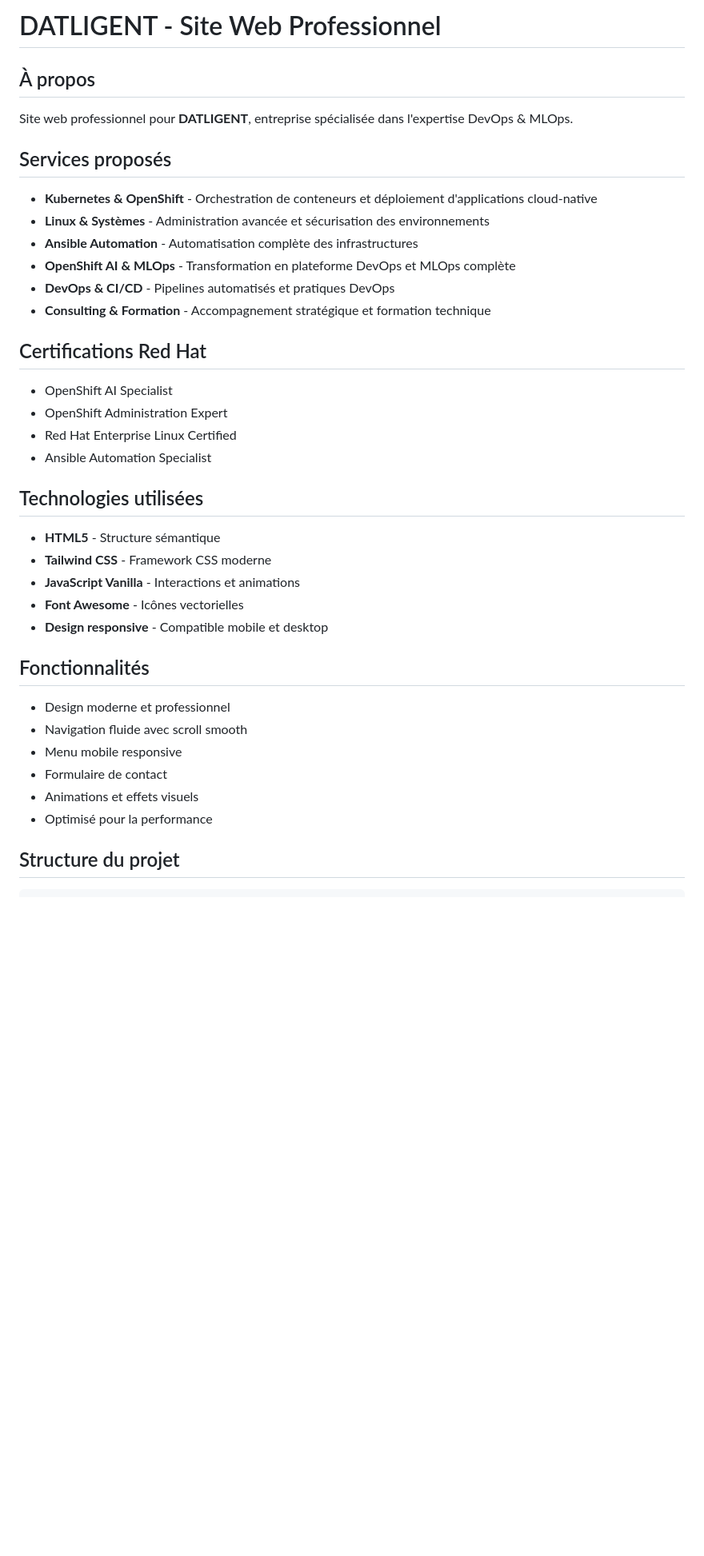
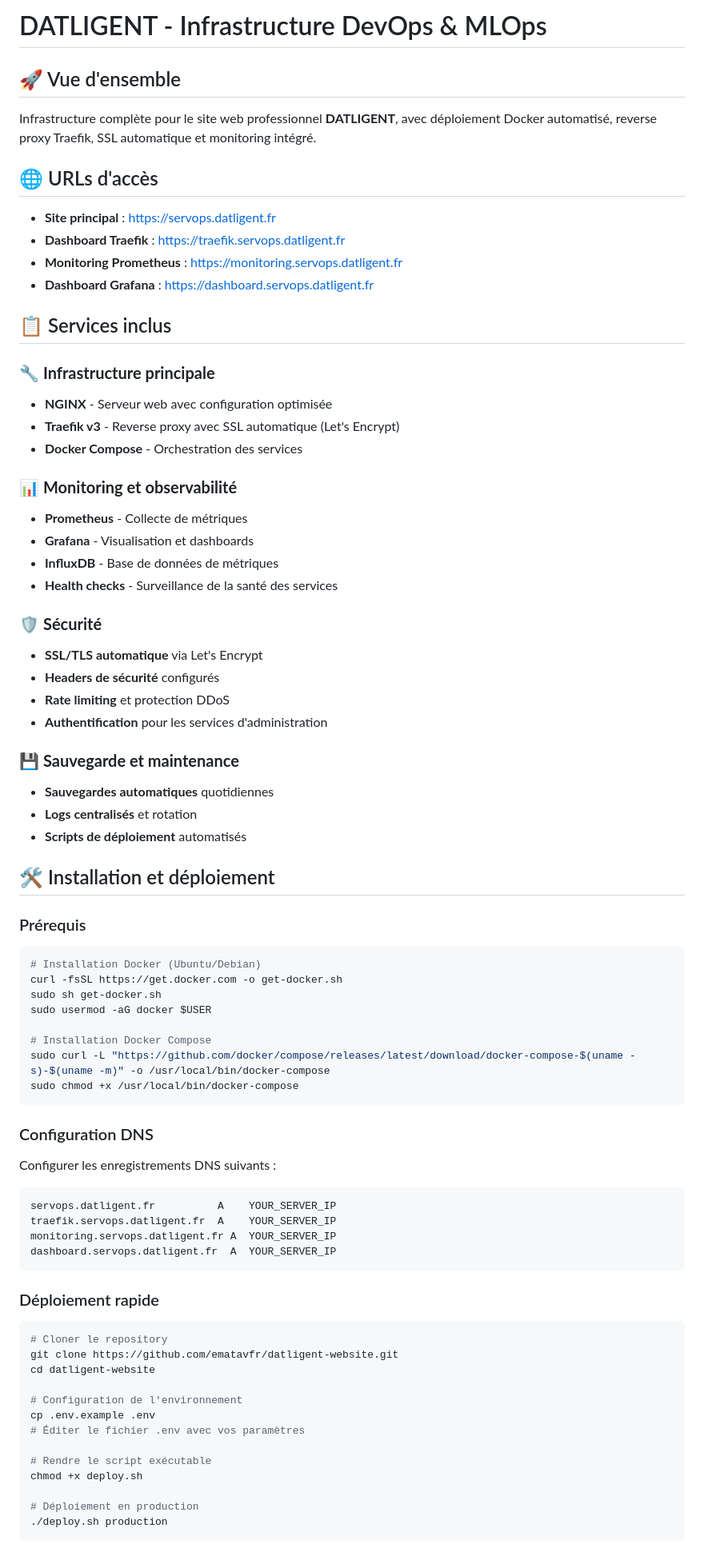
Before and after one commit to ematavfr/datligent-website, a Markdown page: README.md, the part around one of its changes. Shown at 80% size. Drawn GitHub-style; blank space fills up the shorter version.

Commit message:
Update README with comprehensive Docker deployment documentation

````diff
--- a/README.md
+++ b/README.md
@@ -1,40 +1,81 @@
-# DATLIGENT - Site Web Professionnel
+# DATLIGENT - Infrastructure DevOps & MLOps
 
-## À propos
+## 🚀 Vue d'ensemble
 
-Site web professionnel pour **DATLIGENT**, entreprise spécialisée dans l'expertise DevOps & MLOps.
+Infrastructure complète pour le site web professionnel **DATLIGENT**, avec déploiement Docker automatisé, reverse proxy Traefik, SSL automatique et monitoring intégré.
 
-## Services proposés
+## 🌐 URLs d'accès
 
-- **Kubernetes & OpenShift** - Orchestration de conteneurs et déploiement d'applications cloud-native
-- **Linux & Systèmes** - Administration avancée et sécurisation des environnements
-- **Ansible Automation** - Automatisation complète des infrastructures
-- **OpenShift AI & MLOps** - Transformation en plateforme DevOps et MLOps complète
-- **DevOps & CI/CD** - Pipelines automatisés et pratiques DevOps
-- **Consulting & Formation** - Accompagnement stratégique et formation technique
+- **Site principal** : https://servops.datligent.fr
+- **Dashboard Traefik** : https://traefik.servops.datligent.fr
+- **Monitoring Prometheus** : https://monitoring.servops.datligent.fr
+- **Dashboard Grafana** : https://dashboard.servops.datligent.fr
 
-## Certifications Red Hat
+## 📋 Services inclus
 
-- OpenShift AI Specialist
-- OpenShift Administration Expert
-- Red Hat Enterprise Linux Certified
-- Ansible Automation Specialist
+### 🔧 **Infrastructure principale**
+- **NGINX** - Serveur web avec configuration optimisée
+- **Traefik v3** - Reverse proxy avec SSL automatique (Let's Encrypt)
+- **Docker Compose** - Orchestration des services
 
-## Technologies utilisées
+### 📊 **Monitoring et observabilité**
+- **Prometheus** - Collecte de métriques
+- **Grafana** - Visualisation et dashboards
+- **InfluxDB** - Base de données de métriques
+- **Health checks** - Surveillance de la santé des services
 
-- **HTML5** - Structure sémantique
-- **Tailwind CSS** - Framework CSS moderne
-- **JavaScript Vanilla** - Interactions et animations
-- **Font Awesome** - Icônes vectorielles
-- **Design responsive** - Compatible mobile et desktop
+### 🛡️ **Sécurité**
+- **SSL/TLS automatique** via Let's Encrypt
+- **Headers de sécurité** configurés
+- **Rate limiting** et protection DDoS
+- **Authentification** pour les services d'administration
 
-## Fonctionnalités
+### 💾 **Sauvegarde et maintenance**
+- **Sauvegardes automatiques** quotidiennes
+- **Logs centralisés** et rotation
+- **Scripts de déploiement** automatisés
 
-- Design moderne et professionnel
-- Navigation fluide avec scroll smooth
-- Menu mobile responsive
-- Formulaire de contact
-- Animations et effets visuels
-- Optimisé pour la performance
+## 🛠️ Installation et déploiement
 
-## Structure du projet
+### Prérequis
+
+```bash
+# Installation Docker (Ubuntu/Debian)
+curl -fsSL https://get.docker.com -o get-docker.sh
+sudo sh get-docker.sh
+sudo usermod -aG docker $USER
+
+# Installation Docker Compose
+sudo curl -L "https://github.com/docker/compose/releases/latest/download/docker-compose-$(uname -s)-$(uname -m)" -o /usr/local/bin/docker-compose
+sudo chmod +x /usr/local/bin/docker-compose
+```
+
+### Configuration DNS
+
+Configurer les enregistrements DNS suivants :
+
+```
+servops.datligent.fr          A    YOUR_SERVER_IP
+traefik.servops.datligent.fr  A    YOUR_SERVER_IP
+monitoring.servops.datligent.fr A  YOUR_SERVER_IP
+dashboard.servops.datligent.fr  A  YOUR_SERVER_IP
+```
+
+### Déploiement rapide
+
+```bash
+# Cloner le repository
+git clone https://github.com/ematavfr/datligent-website.git
+cd datligent-website
+
+# Configuration de l'environnement
+cp .env.example .env
+# Éditer le fichier .env avec vos paramètres
+
+# Rendre le script exécutable
+chmod +x deploy.sh
+
+# Déploiement en production
+./deploy.sh production
+```
+
````
Also changed, not shown: other parts of README.md (+207 -63 lines).
